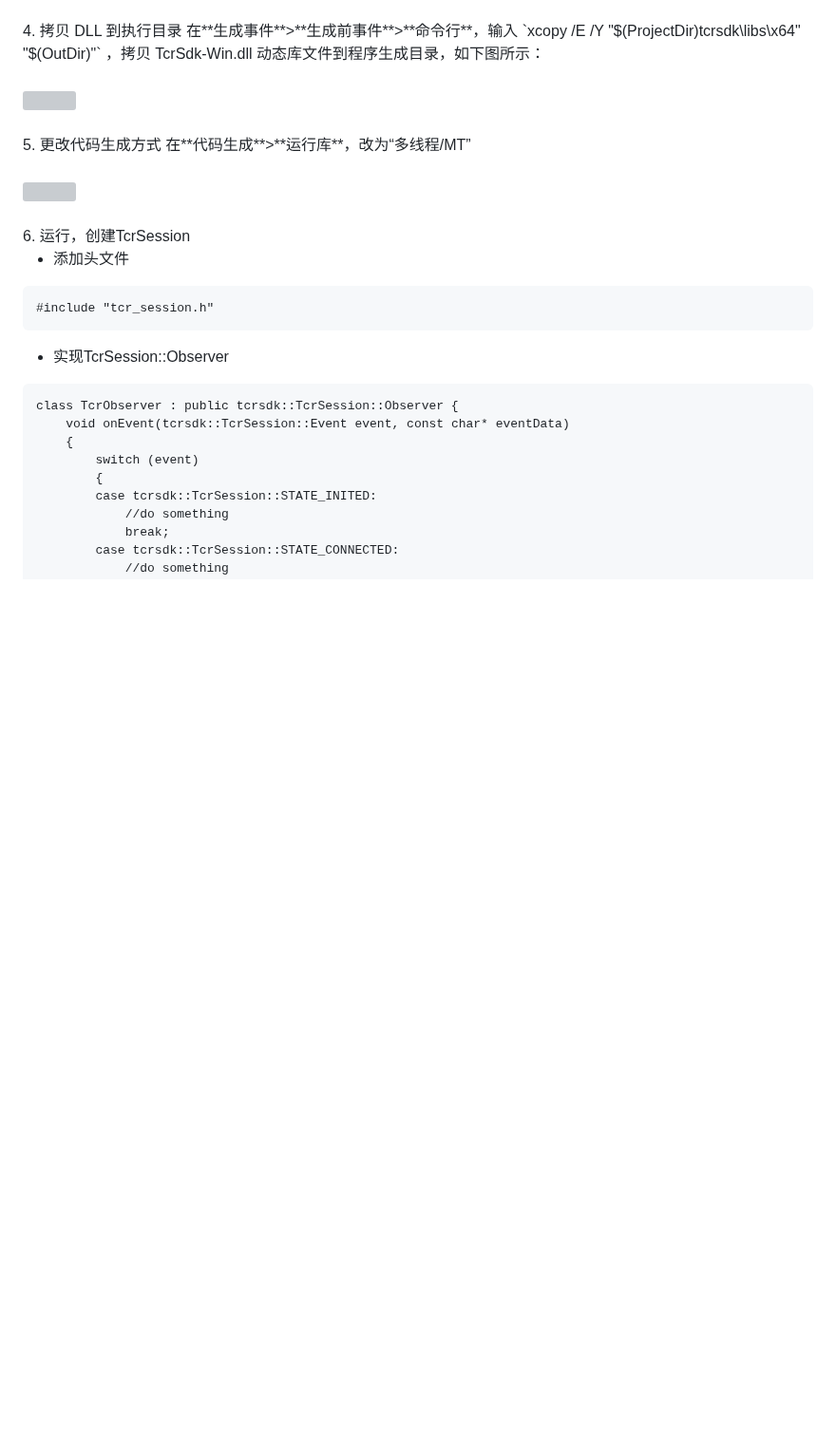
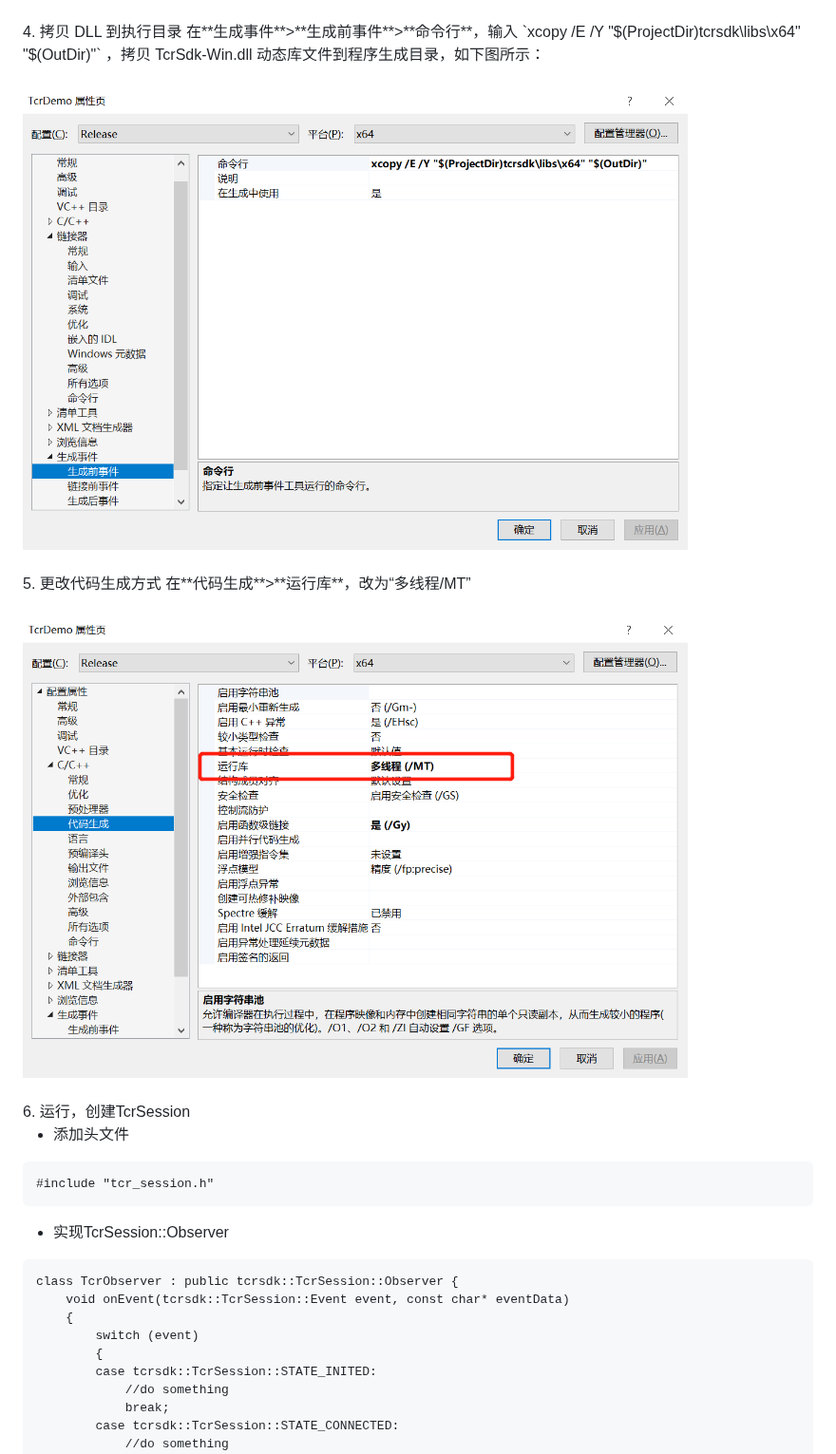
Before and after one commit to tencentyun/cloudgame-windows-sdk, a Markdown page: docs/SDK集成指南.md, the part around one of its changes. Shown at 95% size. Drawn GitHub-style; blank space fills up the shorter version; grey boxes are pictures that could not be loaded.

```diff
--- a/docs/SDK集成指南.md
+++ b/docs/SDK集成指南.md
@@ -45,12 +45,12 @@ TcrSdk 提供了 **x64** 和 **x86** 两种编译生成的静态库，针对这
 4. 拷贝 DLL 到执行目录
     在**生成事件**>**生成前事件**>**命令行**，输入  `xcopy /E /Y "$(ProjectDir)tcrsdk\libs\x64" "$(OutDir)"` ，拷贝 TcrSdk-Win.dll 动态库文件到程序生成目录，如下图所示：
 <br><br>
-<img src="docs/images/接入SDK生成前事件.png" width="700px">
+<img src="images/接入SDK生成前事件.png" width="700px">
 <br><br>
 5. 更改代码生成方式
 在**代码生成**>**运行库**，改为“多线程/MT”
 <br><br>
-<img src="docs/images/接入SDK更改代码生成.png" width="700px">
+<img src="images/接入SDK更改代码生成.png" width="700px">
 <br><br>
 6. 运行，创建TcrSession
 
```
Also changed, not shown: other parts of docs/SDK集成指南.md (+3 -3 lines).
